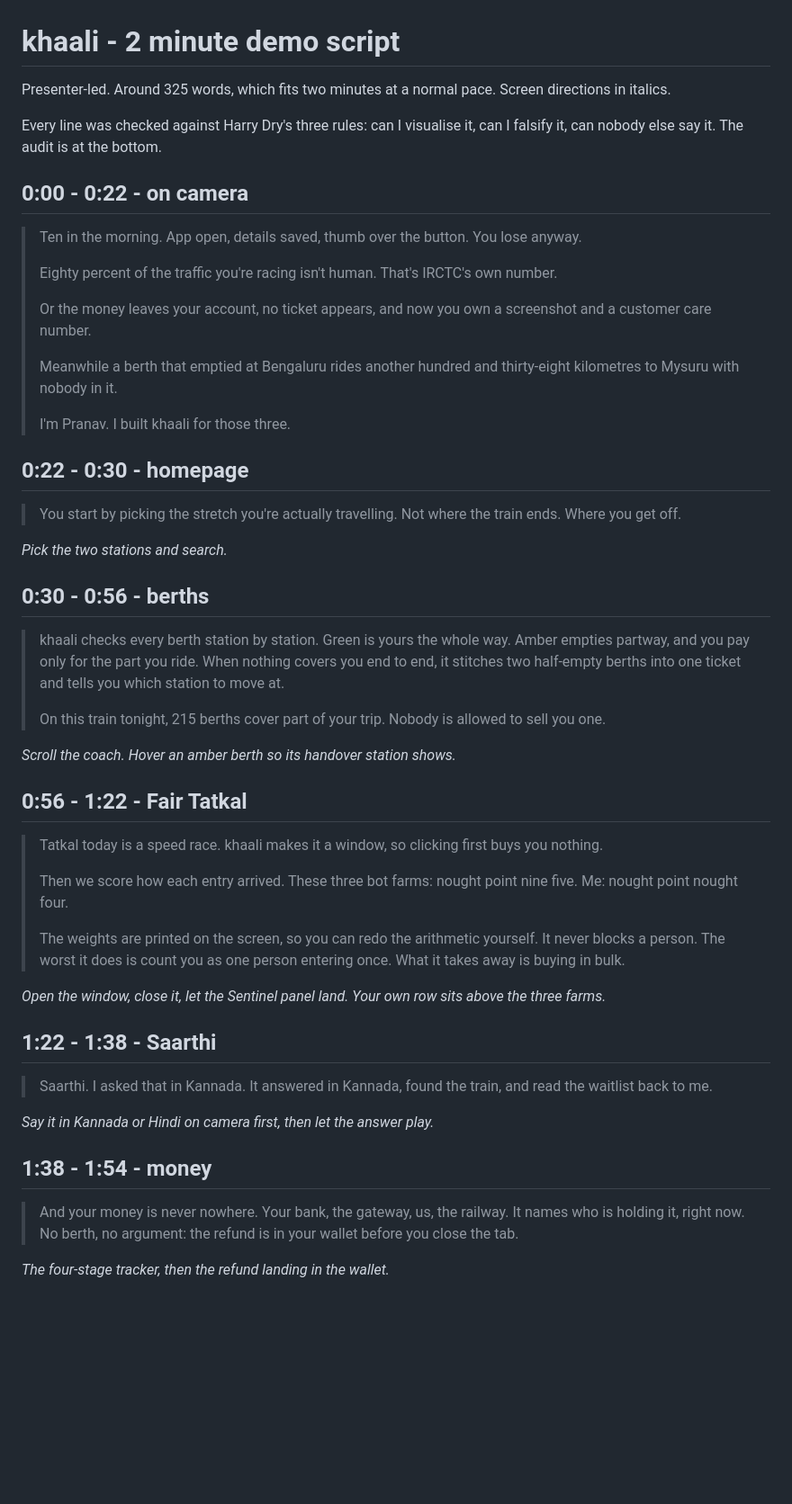
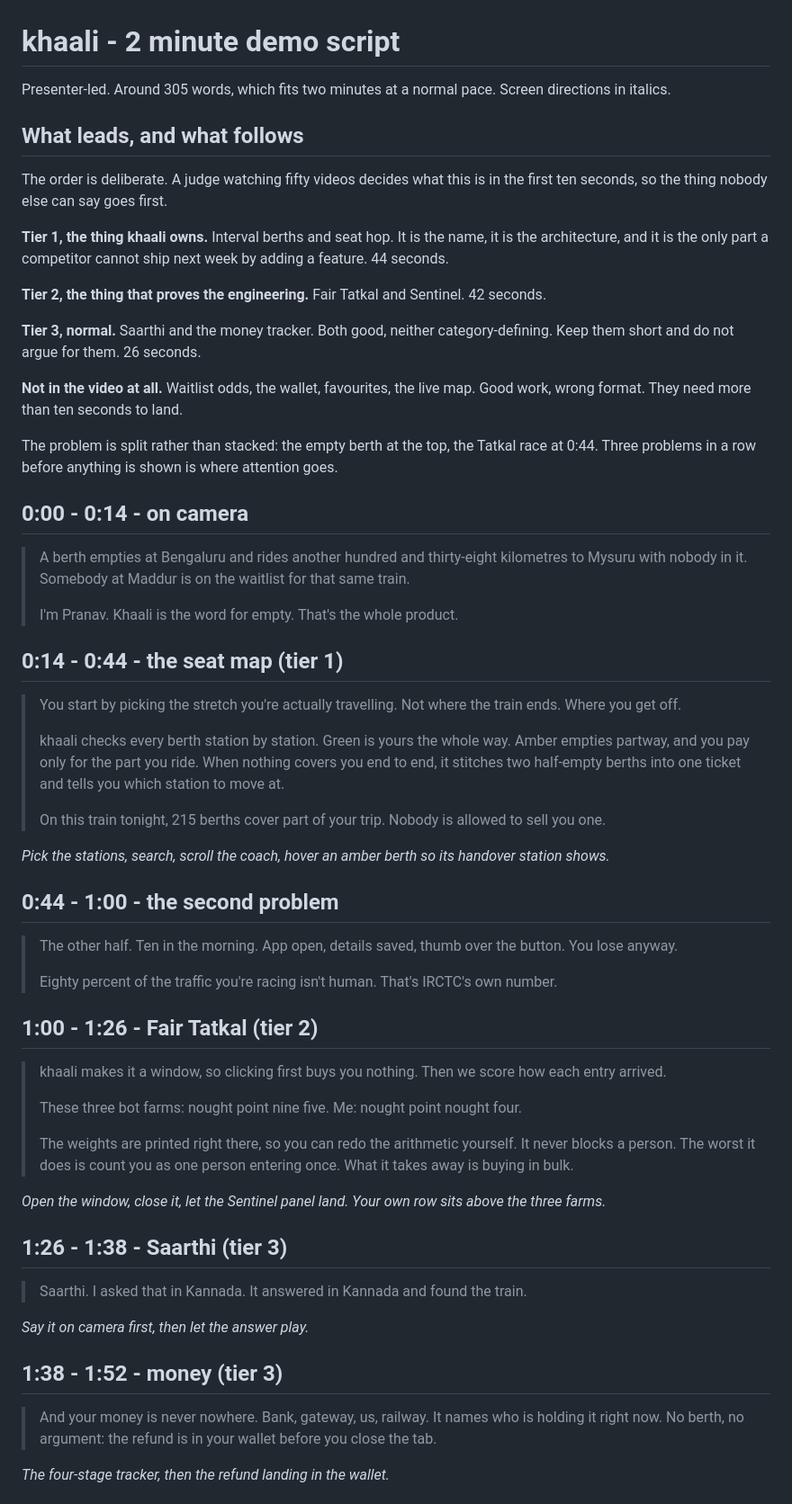
Before and after one commit to 12pranavr/khaali, a Markdown page: DEMO-SCRIPT.md, the part around one of its changes. Shown at 90% size. Rendered like a GitHub page; blank space fills up the shorter version.

Commit message:
Lead the demo with the empty berth, not the Tatkal race
The script opened on bots, which meant the first ten seconds filed
khaali under 'another Tatkal app' and left the word khaali unexplained
until thirty seconds in. The berth riding 138 kilometres empty is the
only claim that passes all three tests - you can picture it, you can
prove it, and no competitor can sign it - so it leads.

The file now states the ranking outright. Interval berths and seat hop
get 44 seconds, Fair Tatkal and Sentinel get 42, Saarthi and the money
tracker get 26 between them, and the waitlist odds, wallet, favourites
and map stay out because they cannot land in ten seconds.

The problem is also split rather than stacked three deep at the start,
and the open and close now close a loop.

```diff
--- a/DEMO-SCRIPT.md
+++ b/DEMO-SCRIPT.md
@@ -1,36 +1,43 @@
 # khaali - 2 minute demo script
 
-Presenter-led. Around 325 words, which fits two minutes at a normal pace.
+Presenter-led. Around 305 words, which fits two minutes at a normal pace.
 Screen directions in italics.
 
-Every line was checked against Harry Dry's three rules: can I visualise it, can
-I falsify it, can nobody else say it. The audit is at the bottom.
+## What leads, and what follows
 
-## 0:00 - 0:22 - on camera
+The order is deliberate. A judge watching fifty videos decides what this is in
+the first ten seconds, so the thing nobody else can say goes first.
 
-> Ten in the morning. App open, details saved, thumb over the button. You lose
-> anyway.
+**Tier 1, the thing khaali owns.** Interval berths and seat hop. It is the
+name, it is the architecture, and it is the only part a competitor cannot ship
+next week by adding a feature. 44 seconds.
+
+**Tier 2, the thing that proves the engineering.** Fair Tatkal and Sentinel.
+42 seconds.
+
+**Tier 3, normal.** Saarthi and the money tracker. Both good, neither
+category-defining. Keep them short and do not argue for them. 26 seconds.
+
+**Not in the video at all.** Waitlist odds, the wallet, favourites, the live
+map. Good work, wrong format. They need more than ten seconds to land.
+
+The problem is split rather than stacked: the empty berth at the top, the
+Tatkal race at 0:44. Three problems in a row before anything is shown is where
+attention goes.
+
+## 0:00 - 0:14 - on camera
+
+> A berth empties at Bengaluru and rides another hundred and thirty-eight
+> kilometres to Mysuru with nobody in it. Somebody at Maddur is on the waitlist
+> for that same train.
 >
-> Eighty percent of the traffic you're racing isn't human. That's IRCTC's own
-> number.
->
-> Or the money leaves your account, no ticket appears, and now you own a
-> screenshot and a customer care number.
->
-> Meanwhile a berth that emptied at Bengaluru rides another hundred and
-> thirty-eight kilometres to Mysuru with nobody in it.
->
-> I'm Pranav. I built khaali for those three.
+> I'm Pranav. Khaali is the word for empty. That's the whole product.
 
-## 0:22 - 0:30 - homepage
+## 0:14 - 0:44 - the seat map (tier 1)
 
 > You start by picking the stretch you're actually travelling. Not where the
 > train ends. Where you get off.
-
-*Pick the two stations and search.*
-
-## 0:30 - 0:56 - berths
-
+>
 > khaali checks every berth station by station. Green is yours the whole way.
 > Amber empties partway, and you pay only for the part you ride. When nothing
 > covers you end to end, it stitches two half-empty berths into one ticket and
@@ -39,35 +46,42 @@ I falsify it, can nobody else say it. The audit is at the bottom.
 > On this train tonight, 215 berths cover part of your trip. Nobody is allowed
 > to sell you one.
 
-*Scroll the coach. Hover an amber berth so its handover station shows.*
+*Pick the stations, search, scroll the coach, hover an amber berth so its
+handover station shows.*
 
-## 0:56 - 1:22 - Fair Tatkal
+## 0:44 - 1:00 - the second problem
 
-> Tatkal today is a speed race. khaali makes it a window, so clicking first
-> buys you nothing.
+> The other half. Ten in the morning. App open, details saved, thumb over the
+> button. You lose anyway.
 >
-> Then we score how each entry arrived. These three bot farms: nought point
-> nine five. Me: nought point nought four.
+> Eighty percent of the traffic you're racing isn't human. That's IRCTC's own
+> number.
+
+## 1:00 - 1:26 - Fair Tatkal (tier 2)
+
+> khaali makes it a window, so clicking first buys you nothing. Then we score
+> how each entry arrived.
 >
-> The weights are printed on the screen, so you can redo the arithmetic
-> yourself. It never blocks a person. The worst it does is count you as one
-> person entering once. What it takes away is buying in bulk.
+> These three bot farms: nought point nine five. Me: nought point nought four.
+>
+> The weights are printed right there, so you can redo the arithmetic yourself.
+> It never blocks a person. The worst it does is count you as one person
+> entering once. What it takes away is buying in bulk.
 
 *Open the window, close it, let the Sentinel panel land. Your own row sits above
 the three farms.*
 
-## 1:22 - 1:38 - Saarthi
+## 1:26 - 1:38 - Saarthi (tier 3)
 
-> Saarthi. I asked that in Kannada. It answered in Kannada, found the train, and
-> read the waitlist back to me.
+> Saarthi. I asked that in Kannada. It answered in Kannada and found the train.
 
-*Say it in Kannada or Hindi on camera first, then let the answer play.*
+*Say it on camera first, then let the answer play.*
 
-## 1:38 - 1:54 - money
+## 1:38 - 1:52 - money (tier 3)
 
-> And your money is never nowhere. Your bank, the gateway, us, the railway. It
-> names who is holding it, right now. No berth, no argument: the refund is in
-> your wallet before you close the tab.
+> And your money is never nowhere. Bank, gateway, us, railway. It names who is
+> holding it right now. No berth, no argument: the refund is in your wallet
+> before you close the tab.
 
 *The four-stage tracker, then the refund landing in the wallet.*
 
```
Also changed, not shown: other parts of DEMO-SCRIPT.md (+15 -3 lines).
